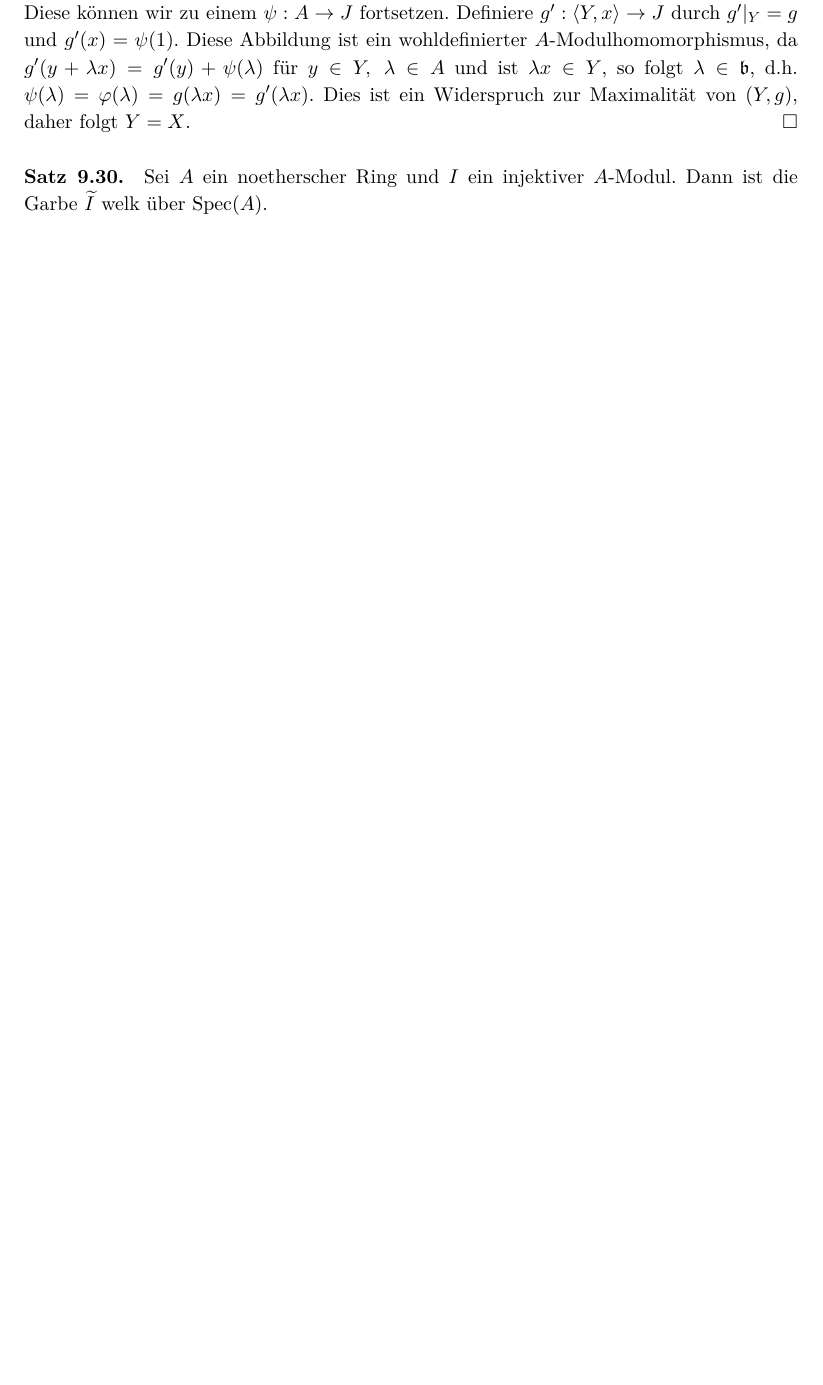
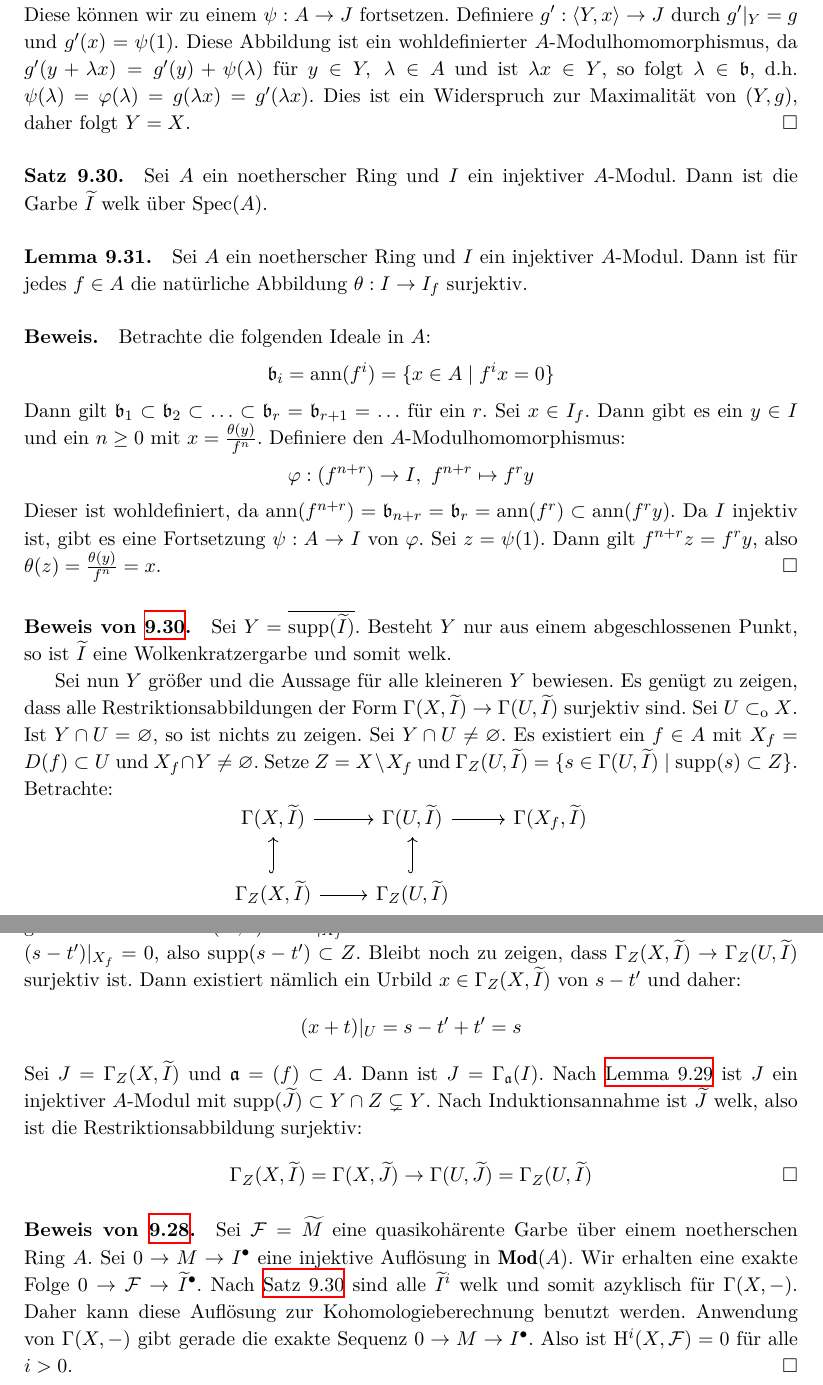
Before and after one commit to yishn/Uni, a LaTeX book (Algebraische Geometrie/AlgebraischeGeometrie.tex, which reads Algebraische Geometrie/chapter3.tex): part of page 102 of 105 before the commit and two parts of pages 102 and 103 of 106 after it, the two joined at a grey line, cut so that both start at the same text, the shorter picture padded with empty space. Compiled offline with XeLaTeX.

Commit message:
28.05.2015

```diff
--- a/Algebraische Geometrie/chapter3.tex
+++ b/Algebraische Geometrie/chapter3.tex
@@ -173,4 +173,24 @@ Dann ist $(X',f)\in\Sigma$ und $\Sigma$ ist induktiv geordnet. Nach Zorn gibt es
 
 \paragraph{Satz 9.30.}\label{9.30} Sei $A$ ein noetherscher Ring und $I$ ein injektiver $A$-Modul. Dann ist die Garbe $\widetilde{I}$ welk über $\operatorname{Spec}(A)$.
 
-%\paragraph{Beweis.} Sei $Y=\overline{\operatorname{supp}(\widetilde{I}}$.
+\paragraph{Lemma 9.31.}\label{9.31} Sei $A$ ein noetherscher Ring und $I$ ein injektiver $A$-Modul. Dann ist für jedes $f\in A$ die natürliche Abbildung $\theta:I\to I_f$ surjektiv.
+
+\paragraph{Beweis.} Betrachte die folgenden Ideale in $A$:
+\[\mathfrak{b}_i=\operatorname{ann}(f^i)= \{x\in A\mid f^ix=0\} \]
+Dann gilt $\mathfrak{b}_1\subset\mathfrak{b}_2\subset\ldots\subset\mathfrak{b}_r=\mathfrak{b}_{r+1}=\ldots$ für ein $r$. Sei $x\in I_f$. Dann gibt es ein $y\in I$ und ein $n\geq 0$ mit $x=\frac{\theta(y)}{f^n}$. Definiere den $A$-Modulhomomorphismus:
+\[\varphi: (f^{n+r})\to I,\ f^{n+r}\mapsto f^ry \]
+Dieser ist wohldefiniert, da $\operatorname{ann}(f^{n+r})= \mathfrak{b}_{n+r}=\mathfrak{b}_r = \operatorname{ann}(f^r)\subset\operatorname{ann}(f^ry)$. Da $I$ injektiv ist, gibt es eine Fortsetzung $\psi:A\to I$ von $\varphi$. Sei $z=\psi(1)$. Dann gilt $f^{n+r}z=f^ry$, also $\theta(z)=\frac{\theta(y)}{f^n}=x$.\qed
+
+\paragraph{Beweis von \hyperref[9.30]{9.30}.} Sei $Y=\overline{\operatorname{supp}(\widetilde{I})}$. Besteht $Y$ nur aus einem abgeschlossenen Punkt, so ist $\widetilde{I}$ eine Wolkenkratzergarbe und somit welk.
+
+Sei nun $Y$ größer und die Aussage für alle kleineren $Y$ bewiesen. Es genügt zu zeigen, dass alle Restriktionsabbildungen der Form $\Gamma(X,\widetilde{I})\to\Gamma(U,\widetilde{I})$ surjektiv sind. Sei $U\subset_\text{o}X$. Ist $Y\cap U=\varnothing$, so ist nichts zu zeigen. Sei $Y\cap U\neq\varnothing$. Es existiert ein $f\in A$ mit $X_f=D(f)\subset U$ und $X_f\cap Y\neq\varnothing$. Setze $Z=X\setminus X_f$ und $\Gamma_Z(U,\widetilde{I})=\{s\in\Gamma(U,\widetilde{I})\mid\operatorname{supp}(s)\subset Z \}$. Betrachte:
+\[\begin{tikzcd}
+\Gamma(X,\widetilde{I})\rar & \Gamma(U,\widetilde{I})\rar & \Gamma(X_f,\widetilde{I})\\
+\Gamma_Z(X,\widetilde{I})\rar\uar[hook] & \Gamma_Z(U,\widetilde{I}) \uar[hook]&
+\end{tikzcd} \]
+Sei $s\in\Gamma(U,\widetilde{I})$ und betrachte die Restriktion $s'\in\Gamma(X_f,\widetilde{I})=I_f$. Nach \hyperref[9.31]{Lemma 9.31} gibt es ein $t\in I=\Gamma(X,\widetilde{I})$ mit $t|_{X_f}=s'$. Sein $t'$ die Restriktion von $t$ auf $U$. Dann ist $(s-t')|_{X_f}=0$, also $\operatorname{supp}(s-t')\subset Z$. Bleibt noch zu zeigen, dass $\Gamma_Z(X,\widetilde{I})\to\Gamma_Z(U,\widetilde{I})$ surjektiv ist. Dann existiert nämlich ein Urbild $x\in\Gamma_Z(X,\widetilde{I})$ von $s-t'$ und daher:
+\[(x+t)|_U=s-t'+t'=s\]
+Sei $J=\Gamma_Z(X,\widetilde{I})$ und $\mathfrak{a}=(f)\subset A$. Dann ist $J=\Gamma_\mathfrak{a}(I)$. Nach \hyperref[9.29]{Lemma 9.29} ist $J$ ein injektiver $A$-Modul mit $\operatorname{supp}(\widetilde{J})\subset Y\cap Z\subsetneq Y$. Nach Induktionsannahme ist $\widetilde{J}$ welk, also ist die Restriktionsabbildung surjektiv:
+\[\Gamma_Z(X,\widetilde{I}) = \Gamma(X,\widetilde{J})\to \Gamma(U,\widetilde{J})=\Gamma_Z(U,\widetilde{I})\qedhere \]
+
+\paragraph{Beweis von \hyperref[9.28]{9.28}.} Sei $\mathcal{F}=\widetilde{M}$ eine quasikohärente Garbe über einem noetherschen Ring $A$. Sei $0\to M\to I^\bullet$ eine injektive Auflösung in $\mathbf{Mod}(A)$. Wir erhalten eine exakte Folge $0\to\mathcal{F}\to\widetilde{I}^\bullet$. Nach \hyperref[9.30]{Satz 9.30} sind alle $\widetilde{I}^i$ welk und somit azyklisch für $\Gamma(X,-)$. Daher kann diese Auflösung zur Kohomologieberechnung benutzt werden. Anwendung von $\Gamma(X,-)$ gibt gerade die exakte Sequenz $0\to M\to I^\bullet$. Also ist $\mathrm{H}^i(X,\mathcal{F})=0$ für alle $i>0$.\qed
```
